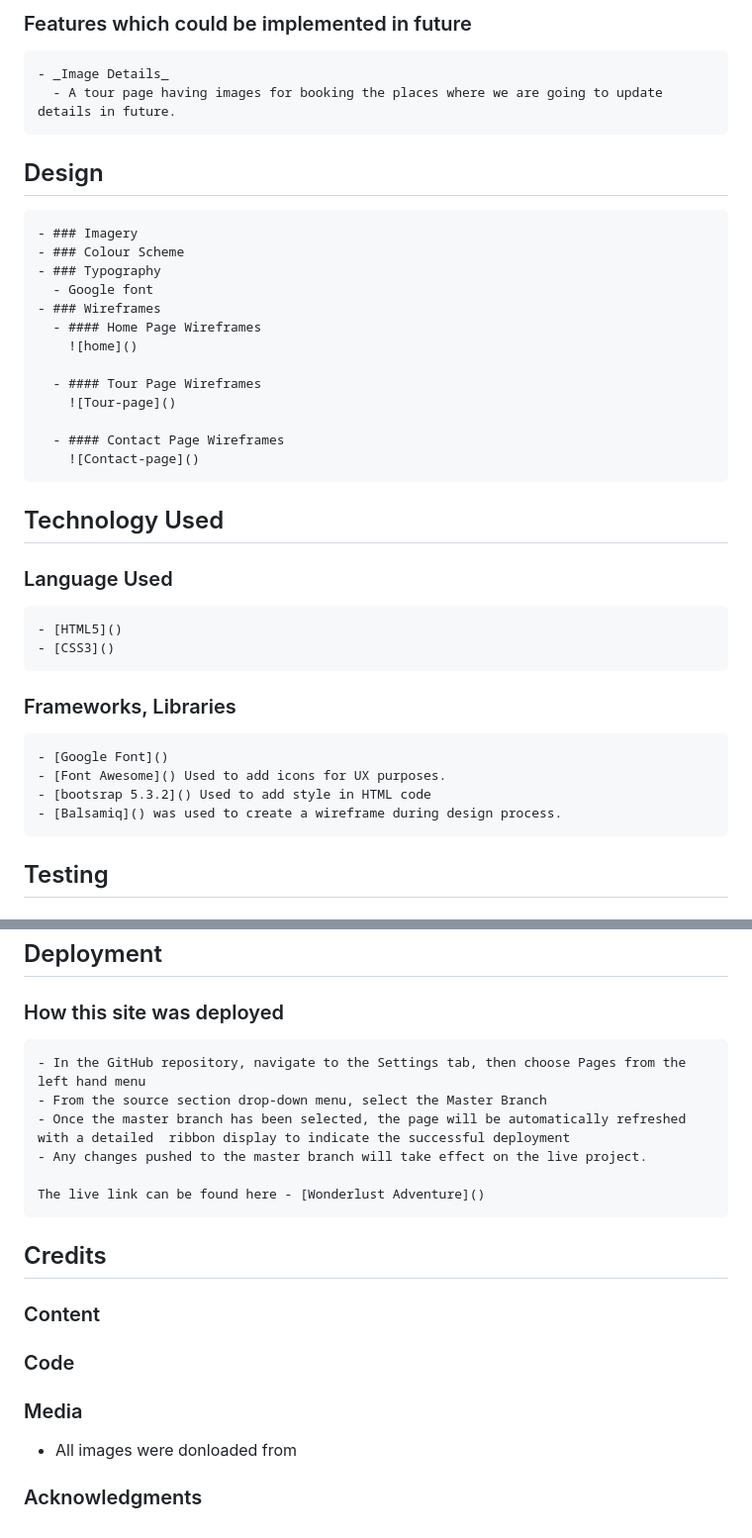
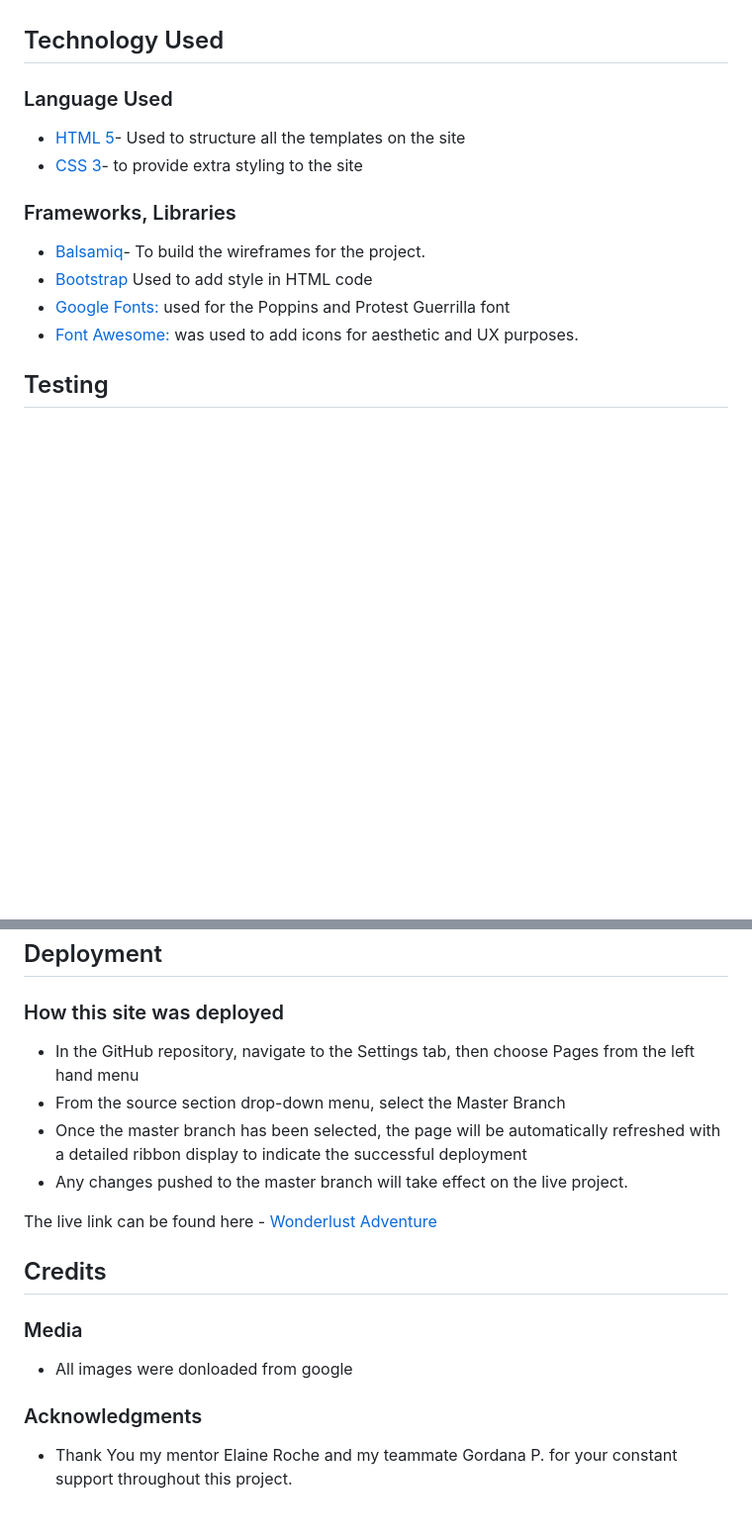
Before and after one commit to JyotiHambir-BC/teamCrushersFirstHackathon, a Markdown page: README.md, 2 parts joined by grey strips. Shown: that part at 99% size. Rendered like a GitHub page; blank space fills up the shorter version.

```diff
--- a/README.md
+++ b/README.md
@@ -59,35 +33,16 @@ description about projects
-### Features which could be implemented in future
-    - _Image Details_
-      - A tour page having images for booking the places where we are going to update details in future.
-
-
- ## Design
-    - ### Imagery
-    - ### Colour Scheme
-    - ### Typography
-      - Google font
-    - ### Wireframes
-      - #### Home Page Wireframes
-        ![home]()
-
-      - #### Tour Page Wireframes
-        ![Tour-page]()
-
-      - #### Contact Page Wireframes
-        ![Contact-page]()
 
 
 ## Technology Used
 
 ### Language Used
-    - [HTML5]()
-    - [CSS3]()
+* [HTML 5](https://en.wikipedia.org/wiki/HTML/)- Used to structure all the templates on the site
+* [CSS 3](https://en.wikipedia.org/wiki/CSS)- to provide extra styling to the site
 
 ### Frameworks, Libraries
-    - [Google Font]()
-    - [Font Awesome]() Used to add icons for UX purposes.
-    - [bootsrap 5.3.2]() Used to add style in HTML code
-    - [Balsamiq]() was used to create a wireframe during design process.
+* [Balsamiq](https://balsamiq.com/)- To build the wireframes for the project.
+* [Bootstrap](https://getbootstrap.com/) Used to add style in HTML code
+* [Google Fonts:](https://fonts.google.com/) used for the Poppins and Protest Guerrilla font
+* [Font Awesome:](https://fontawesome.com/) was used to add icons for aesthetic and UX purposes.
 
 ## Testing
 
@@ -112,18 +53,17 @@ description about projects
 
 ### How this site was deployed
 
-    - In the GitHub repository, navigate to the Settings tab, then choose Pages from the left hand menu
-    - From the source section drop-down menu, select the Master Branch
-    - Once the master branch has been selected, the page will be automatically refreshed with a detailed  ribbon display to indicate the successful deployment
-    - Any changes pushed to the master branch will take effect on the live project.
+  - In the GitHub repository, navigate to the Settings tab, then choose Pages from the left hand menu
+  - From the source section drop-down menu, select the Master Branch
+  - Once the master branch has been selected, the page will be automatically refreshed with a detailed  ribbon display to indicate the successful deployment
+  - Any changes pushed to the master branch will take effect on the live project.
 
-    The live link can be found here - [Wonderlust Adventure]()
+  The live link can be found here - [Wonderlust Adventure](https://jyotihambir-bc.github.io/teamCrushersFirstHackathon/)
 
 ## Credits
 
-### Content
-### Code
 ### Media
-  - All images were donloaded from []()
+- All images were donloaded from google
 
 ### Acknowledgments
+- Thank You my mentor Elaine Roche and my teammate Gordana P. for your constant support throughout this project.
```
Also changed, not shown: other parts of README.md (+18 -58 lines), assets/documents/contact-page2.png (added), assets/documents/homepage2.png (added), assets/documents/wonderlust-adventute.png (renamed from assets/images/wonderlust-adventute.png), 3 other files.
